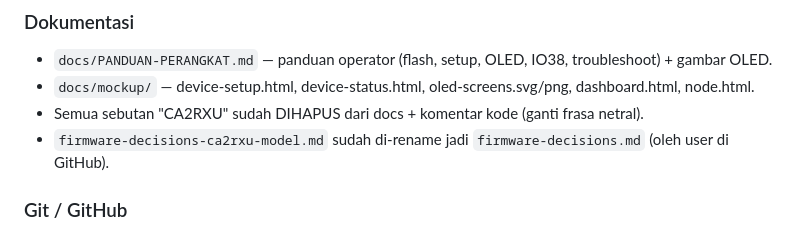
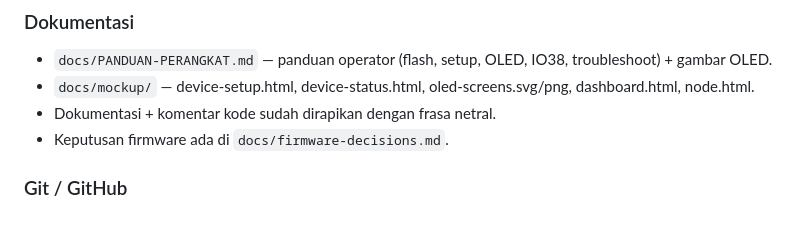
Before and after one commit to venougm/ews_yg2ufh, a Markdown page: docs/PROGRESS-SESI.md, the part around the change. Drawn GitHub-style.

Commit message:
docs: rapikan catatan progres sesi

```diff
--- a/docs/PROGRESS-SESI.md
+++ b/docs/PROGRESS-SESI.md
@@ -31,8 +31,8 @@ Terakhir diperbarui: sesi OLED/dokumentasi/push GitHub.
 ### Dokumentasi
 - `docs/PANDUAN-PERANGKAT.md` — panduan operator (flash, setup, OLED, IO38, troubleshoot) + gambar OLED.
 - `docs/mockup/` — device-setup.html, device-status.html, oled-screens.svg/png, dashboard.html, node.html.
-- Semua sebutan "CA2RXU" sudah DIHAPUS dari docs + komentar kode (ganti frasa netral).
-- `firmware-decisions-ca2rxu-model.md` sudah di-rename jadi `firmware-decisions.md` (oleh user di GitHub).
+- Dokumentasi + komentar kode sudah dirapikan dengan frasa netral.
+- Keputusan firmware ada di `docs/firmware-decisions.md`.
 
 ### Git / GitHub
 - Repo `venougm/ews_yg2ufh` — SEMUA ter-push, sinkron @ commit `8d1d388`.
```
